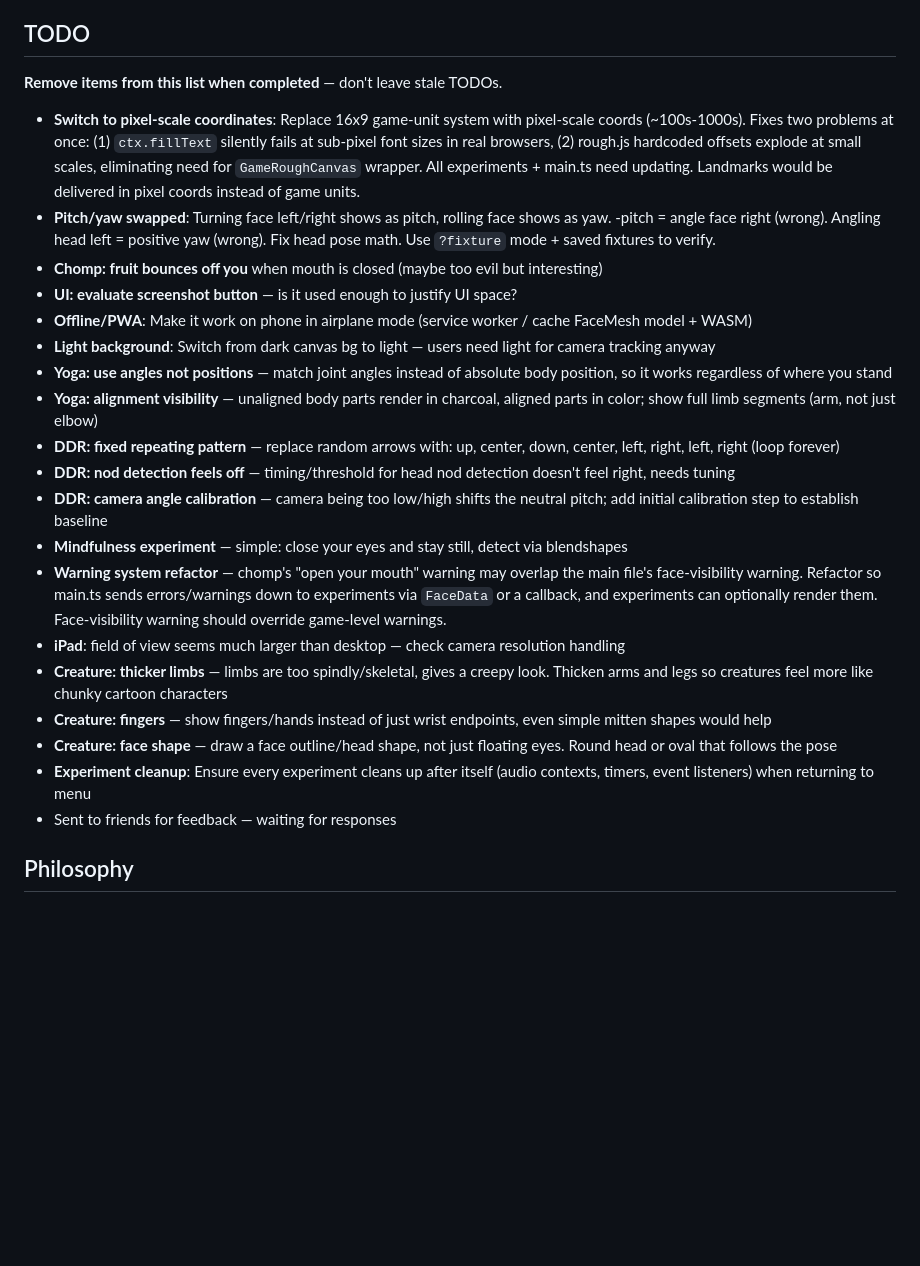
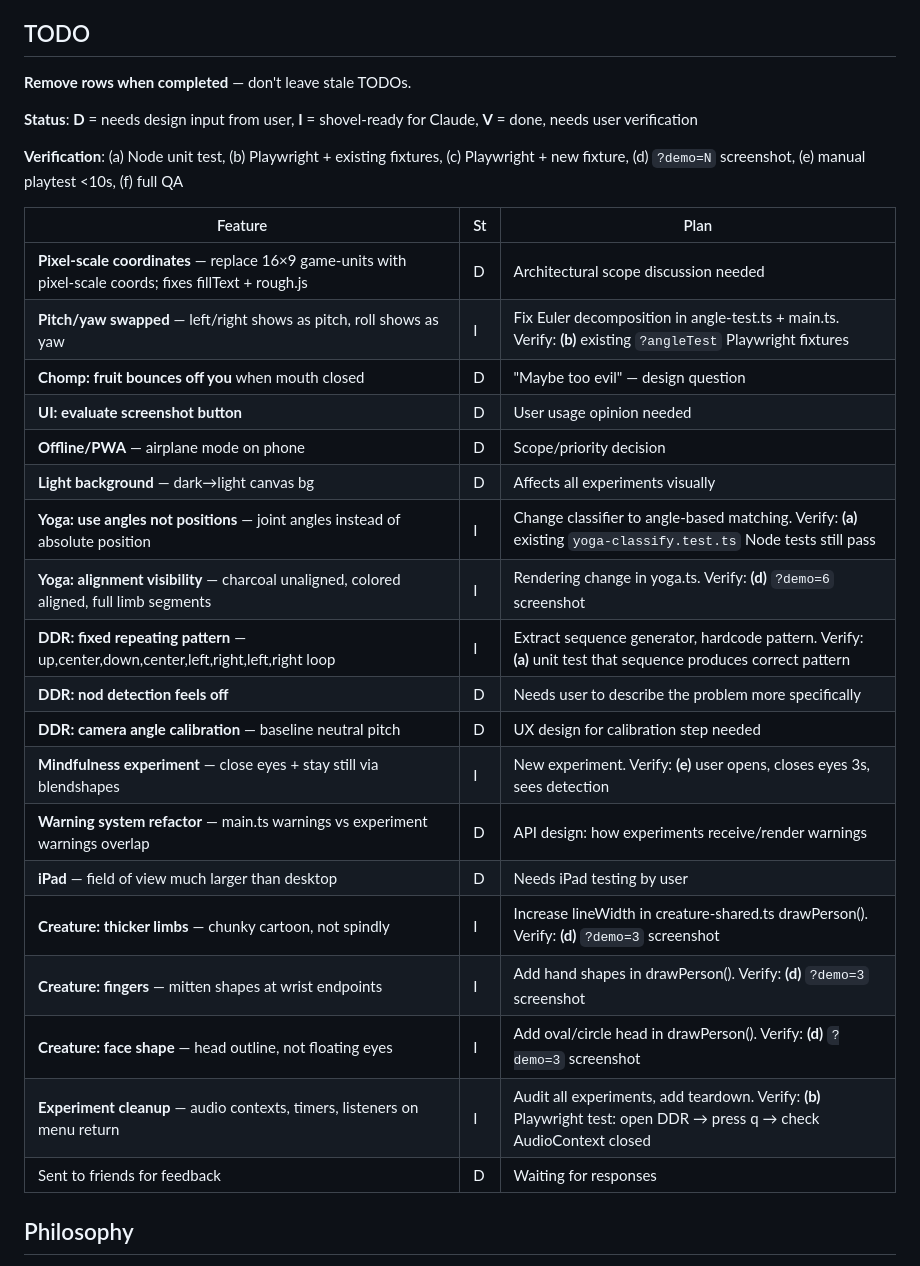
Before and after one commit to paulkernfeld/face-playground, a Markdown page: CLAUDE.md, the part around the change. Rendered like a GitHub page; blank space fills up the shorter version.

Commit message:
Reorganize TODO list as table with status and verification plan
Replaces flat bullet list with a markdown table. Each item gets a
status (D=needs design input, I=shovel-ready) and a verification plan
referencing the cheapest feasible method (unit test → Playwright → screenshot → manual).

Co-Authored-By: Claude Opus 4.6 <noreply@anthropic.com>

```diff
--- a/CLAUDE.md
+++ b/CLAUDE.md
@@ -63,27 +63,33 @@ interface Experiment {
 
 ## TODO
 
-**Remove items from this list when completed** — don't leave stale TODOs.
+**Remove rows when completed** — don't leave stale TODOs.
 
-- **Switch to pixel-scale coordinates**: Replace 16x9 game-unit system with pixel-scale coords (~100s-1000s). Fixes two problems at once: (1) `ctx.fillText` silently fails at sub-pixel font sizes in real browsers, (2) rough.js hardcoded offsets explode at small scales, eliminating need for `GameRoughCanvas` wrapper. All experiments + main.ts need updating. Landmarks would be delivered in pixel coords instead of game units.
-- **Pitch/yaw swapped**: Turning face left/right shows as pitch, rolling face shows as yaw. -pitch = angle face right (wrong). Angling head left = positive yaw (wrong). Fix head pose math. Use `?fixture` mode + saved fixtures to verify.
-- **Chomp: fruit bounces off you** when mouth is closed (maybe too evil but interesting)
-- **UI: evaluate screenshot button** — is it used enough to justify UI space?
-- **Offline/PWA**: Make it work on phone in airplane mode (service worker / cache FaceMesh model + WASM)
-- **Light background**: Switch from dark canvas bg to light — users need light for camera tracking anyway
-- **Yoga: use angles not positions** — match joint angles instead of absolute body position, so it works regardless of where you stand
-- **Yoga: alignment visibility** — unaligned body parts render in charcoal, aligned parts in color; show full limb segments (arm, not just elbow)
-- **DDR: fixed repeating pattern** — replace random arrows with: up, center, down, center, left, right, left, right (loop forever)
-- **DDR: nod detection feels off** — timing/threshold for head nod detection doesn't feel right, needs tuning
-- **DDR: camera angle calibration** — camera being too low/high shifts the neutral pitch; add initial calibration step to establish baseline
-- **Mindfulness experiment** — simple: close your eyes and stay still, detect via blendshapes
-- **Warning system refactor** — chomp's "open your mouth" warning may overlap the main file's face-visibility warning. Refactor so main.ts sends errors/warnings down to experiments via `FaceData` or a callback, and experiments can optionally render them. Face-visibility warning should override game-level warnings.
-- **iPad**: field of view seems much larger than desktop — check camera resolution handling
-- **Creature: thicker limbs** — limbs are too spindly/skeletal, gives a creepy look. Thicken arms and legs so creatures feel more like chunky cartoon characters
-- **Creature: fingers** — show fingers/hands instead of just wrist endpoints, even simple mitten shapes would help
-- **Creature: face shape** — draw a face outline/head shape, not just floating eyes. Round head or oval that follows the pose
-- **Experiment cleanup**: Ensure every experiment cleans up after itself (audio contexts, timers, event listeners) when returning to menu
-- Sent to friends for feedback — waiting for responses
+**Status**: **D** = needs design input from user, **I** = shovel-ready for Claude, **V** = done, needs user verification
+
+**Verification**: (a) Node unit test, (b) Playwright + existing fixtures, (c) Playwright + new fixture, (d) `?demo=N` screenshot, (e) manual playtest <10s, (f) full QA
+
+| Feature | St | Plan |
+|---------|----|------|
+| **Pixel-scale coordinates** — replace 16×9 game-units with pixel-scale coords; fixes fillText + rough.js | D | Architectural scope discussion needed |
+| **Pitch/yaw swapped** — left/right shows as pitch, roll shows as yaw | I | Fix Euler decomposition in angle-test.ts + main.ts. Verify: **(b)** existing `?angleTest` Playwright fixtures |
+| **Chomp: fruit bounces off you** when mouth closed | D | "Maybe too evil" — design question |
+| **UI: evaluate screenshot button** | D | User usage opinion needed |
+| **Offline/PWA** — airplane mode on phone | D | Scope/priority decision |
+| **Light background** — dark→light canvas bg | D | Affects all experiments visually |
+| **Yoga: use angles not positions** — joint angles instead of absolute position | I | Change classifier to angle-based matching. Verify: **(a)** existing `yoga-classify.test.ts` Node tests still pass |
+| **Yoga: alignment visibility** — charcoal unaligned, colored aligned, full limb segments | I | Rendering change in yoga.ts. Verify: **(d)** `?demo=6` screenshot |
+| **DDR: fixed repeating pattern** — up,center,down,center,left,right,left,right loop | I | Extract sequence generator, hardcode pattern. Verify: **(a)** unit test that sequence produces correct pattern |
+| **DDR: nod detection feels off** | D | Needs user to describe the problem more specifically |
+| **DDR: camera angle calibration** — baseline neutral pitch | D | UX design for calibration step needed |
+| **Mindfulness experiment** — close eyes + stay still via blendshapes | I | New experiment. Verify: **(e)** user opens, closes eyes 3s, sees detection |
+| **Warning system refactor** — main.ts warnings vs experiment warnings overlap | D | API design: how experiments receive/render warnings |
+| **iPad** — field of view much larger than desktop | D | Needs iPad testing by user |
+| **Creature: thicker limbs** — chunky cartoon, not spindly | I | Increase lineWidth in creature-shared.ts drawPerson(). Verify: **(d)** `?demo=3` screenshot |
+| **Creature: fingers** — mitten shapes at wrist endpoints | I | Add hand shapes in drawPerson(). Verify: **(d)** `?demo=3` screenshot |
+| **Creature: face shape** — head outline, not floating eyes | I | Add oval/circle head in drawPerson(). Verify: **(d)** `?demo=3` screenshot |
+| **Experiment cleanup** — audio contexts, timers, listeners on menu return | I | Audit all experiments, add teardown. Verify: **(b)** Playwright test: open DDR → press q → check AudioContext closed |
+| Sent to friends for feedback | D | Waiting for responses |
 
 ## Philosophy
 
```
